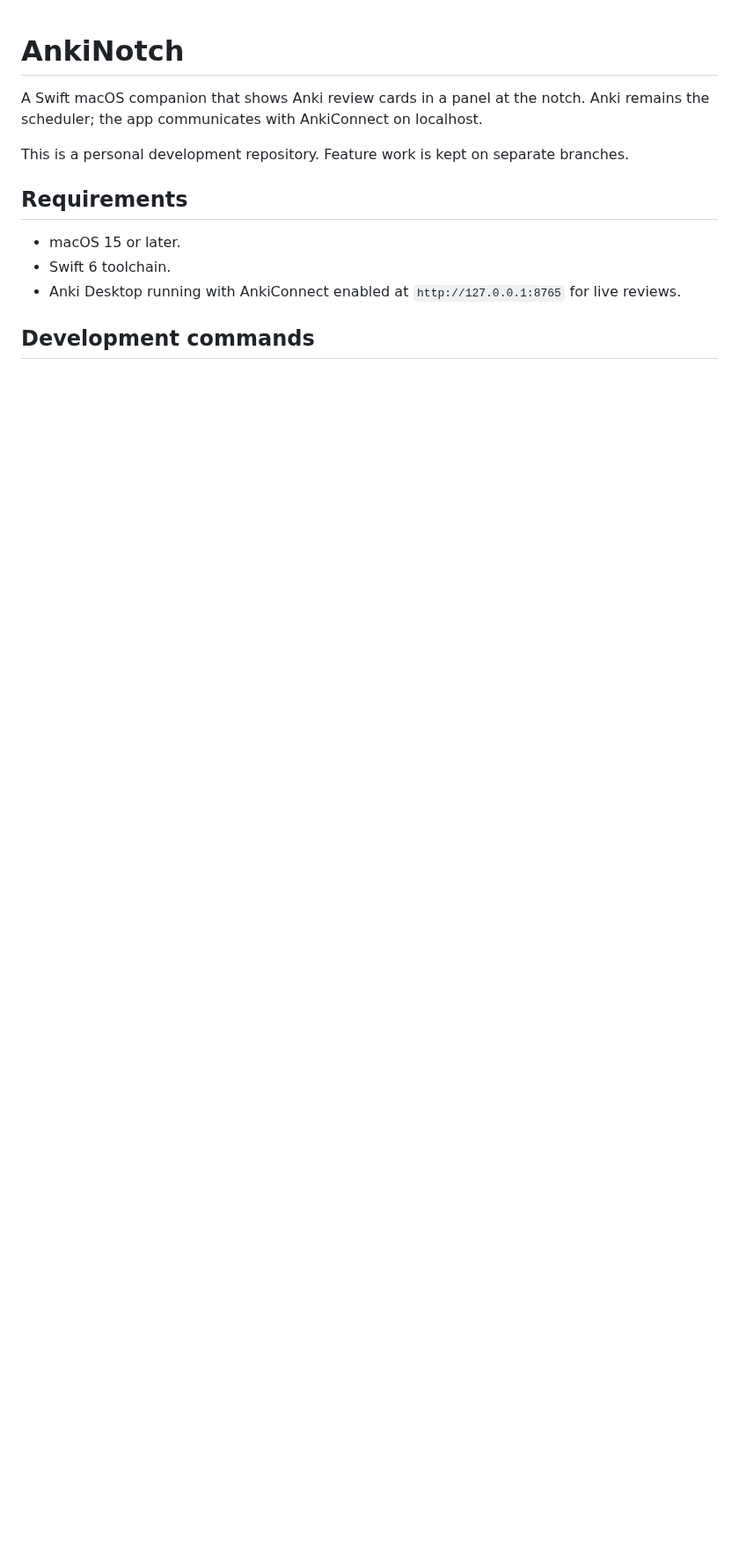
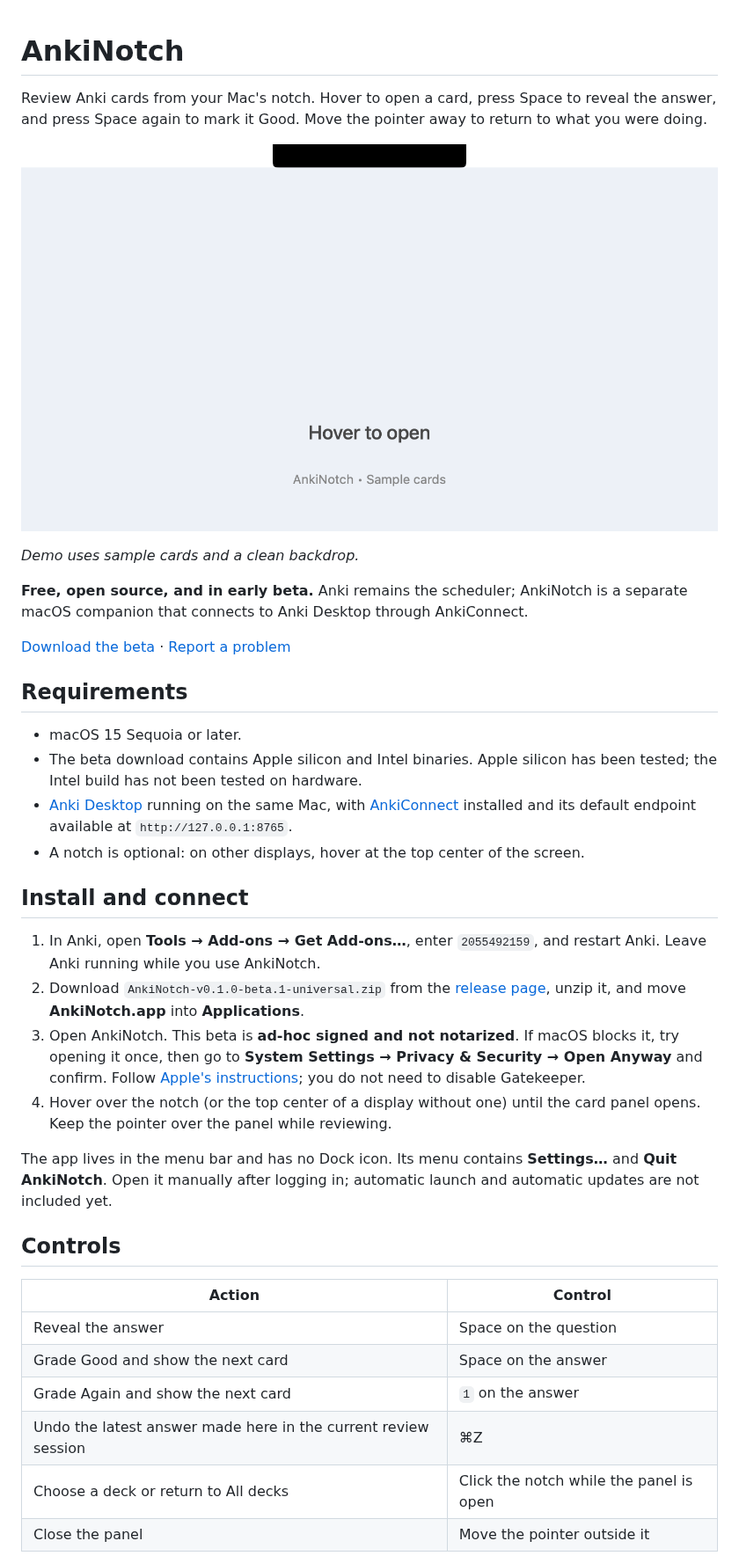
Before and after one commit to script-amv/anki-notch, a Markdown page: README.md, the part around one of its changes. Shown at 88% size. GitHub-like rendering; pictures changed too: docs/assets/demo.gif (added); blank space fills up the shorter version.

Commit message:
Prepare first public beta with MIT license and universal app packaging

```diff
--- a/README.md
+++ b/README.md
@@ -1,13 +1,39 @@
 # AnkiNotch
 
-A Swift macOS companion that shows Anki review cards in a panel at the notch. Anki remains the scheduler; the app communicates with AnkiConnect on localhost.
+Review Anki cards from your Mac's notch. Hover to open a card, press Space to reveal the answer, and press Space again to mark it Good. Move the pointer away to return to what you were doing.
 
-This is a personal development repository. Feature work is kept on separate branches.
+![AnkiNotch opening, revealing an answer, and collapsing with sample cards](docs/assets/demo.gif)
+
+*Demo uses sample cards and a clean backdrop.*
+
+**Free, open source, and in early beta.** Anki remains the scheduler; AnkiNotch is a separate macOS companion that connects to Anki Desktop through AnkiConnect.
+
+[Download the beta](https://github.com/script-amv/anki-notch/releases/tag/v0.1.0-beta.1) · [Report a problem](https://github.com/script-amv/anki-notch/issues/new)
 
 ## Requirements
 
-- macOS 15 or later.
-- Swift 6 toolchain.
-- Anki Desktop running with AnkiConnect enabled at `http://127.0.0.1:8765` for live reviews.
+- macOS 15 Sequoia or later.
+- The beta download contains Apple silicon and Intel binaries. Apple silicon has been tested; the Intel build has not been tested on hardware.
+- [Anki Desktop](https://apps.ankiweb.net/) running on the same Mac, with [AnkiConnect](https://ankiweb.net/shared/info/2055492159) installed and its default endpoint available at `http://127.0.0.1:8765`.
+- A notch is optional: on other displays, hover at the top center of the screen.
 
-## Development commands
+## Install and connect
+
+1. In Anki, open **Tools → Add-ons → Get Add-ons…**, enter `2055492159`, and restart Anki. Leave Anki running while you use AnkiNotch.
+2. Download `AnkiNotch-v0.1.0-beta.1-universal.zip` from the [release page](https://github.com/script-amv/anki-notch/releases/tag/v0.1.0-beta.1), unzip it, and move **AnkiNotch.app** into **Applications**.
+3. Open AnkiNotch. This beta is **ad-hoc signed and not notarized**. If macOS blocks it, try opening it once, then go to **System Settings → Privacy & Security → Open Anyway** and confirm. Follow [Apple's instructions](https://support.apple.com/en-us/102445); you do not need to disable Gatekeeper.
+4. Hover over the notch (or the top center of a display without one) until the card panel opens. Keep the pointer over the panel while reviewing.
+
+The app lives in the menu bar and has no Dock icon. Its menu contains **Settings…** and **Quit AnkiNotch**. Open it manually after logging in; automatic launch and automatic updates are not included yet.
+
+## Controls
+
+| Action | Control |
+| --- | --- |
+| Reveal the answer | Space on the question |
+| Grade Good and show the next card | Space on the answer |
+| Grade Again and show the next card | `1` on the answer |
+| Undo the latest answer made here in the current review session | ⌘Z |
+| Choose a deck or return to All decks | Click the notch while the panel is open |
+| Close the panel | Move the pointer outside it |
+
```
Also changed, not shown: other parts of README.md (+41 -11 lines), CONTRIBUTING.md (added, +11 -0 lines), docs/PUBLICATION-AUDIT.md (added, +13 -0 lines), docs/RELEASING.md (added, +16 -0 lines), docs/releases/v0.1.0-beta.1.md (added, +28 -0 lines), 4 other files.
